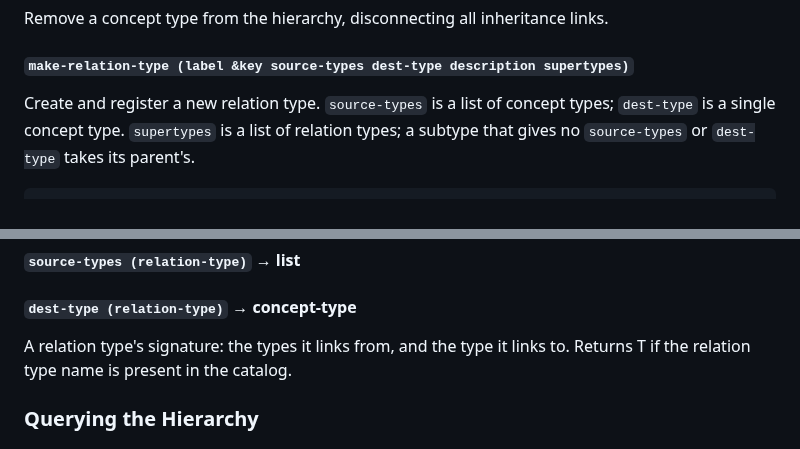
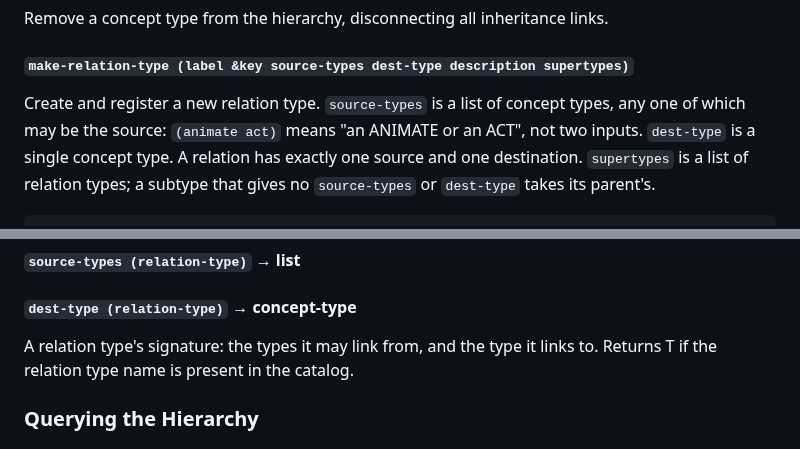
Before and after one commit to bruceseely/cgraph, a Markdown page: API.md, 2 parts joined by grey strips. GitHub-like rendering.

```diff
--- a/API.md
+++ b/API.md
@@ -134,7 +134,9 @@ Remove a concept type from the hierarchy, disconnecting all inheritance links.
 
 #### `make-relation-type (label &key source-types dest-type description supertypes)`
 Create and register a new relation type. `source-types` is a list of
-concept types; `dest-type` is a single concept type. `supertypes` is a list
+concept types, any one of which may be the source: `(animate act)` means "an
+ANIMATE or an ACT", not two inputs. `dest-type` is a single concept type. A
+relation has exactly one source and one destination. `supertypes` is a list
 of relation types; a subtype that gives no `source-types` or `dest-type`
 takes its parent's.
 
@@ -175,7 +177,7 @@ The name of a concept or relation type.
 
 #### `source-types (relation-type)` → list
 #### `dest-type (relation-type)` → concept-type
-A relation type's signature: the types it links from, and the type it
+A relation type's signature: the types it may link from, and the type it
 links to.
 Returns T if the relation type name is present in the catalog.
 
```
Also changed, not shown: docs/tutorial.md (+6 -0 lines).
